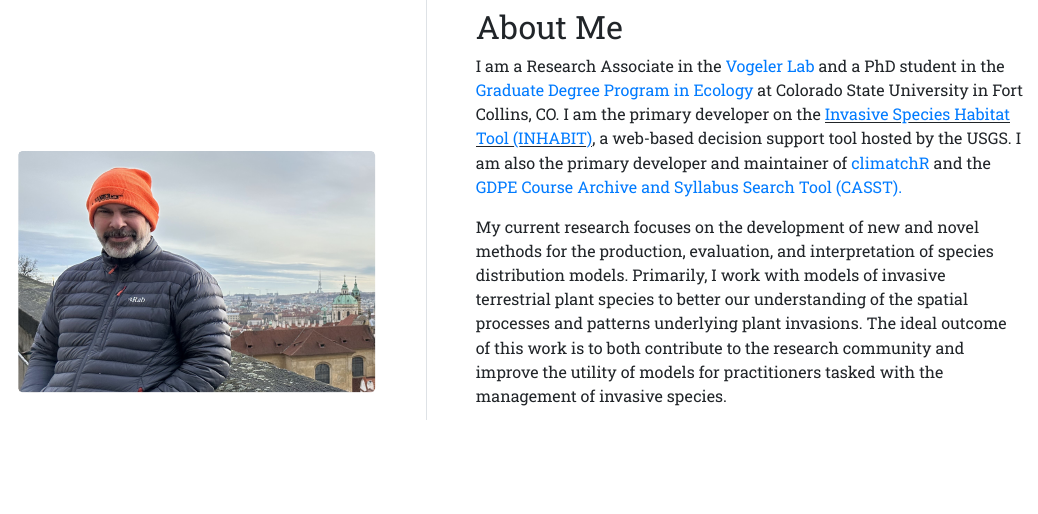
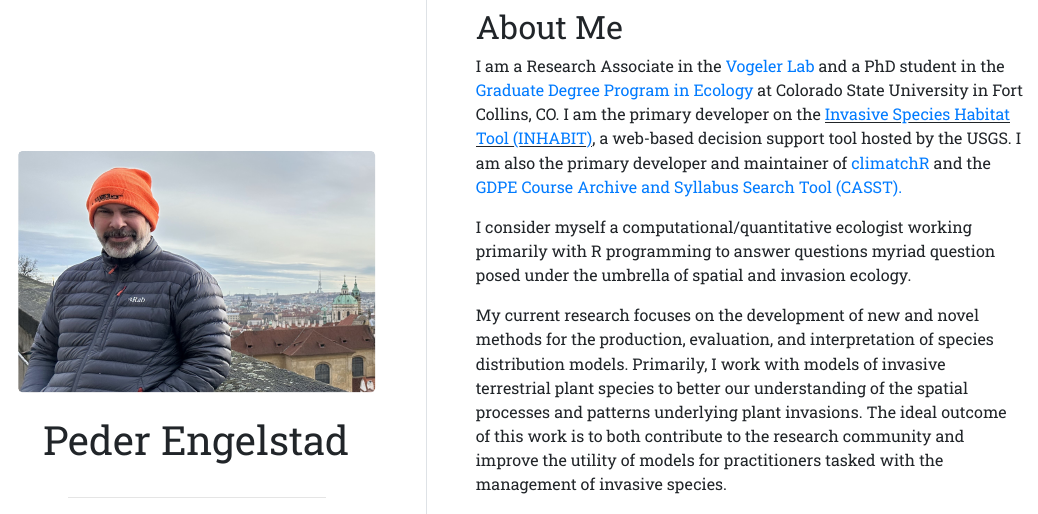
Before and after one commit to pederengelstad/pederengelstad.github.io, an R Markdown document (index.Rmd): the page in a window 1100 px wide, from 60 px down. The pictures show the output file index.html that the author committed with the source, opened offline.

Commit message:
new pub and bio edit

```diff
--- a/index.Rmd
+++ b/index.Rmd
@@ -31,6 +31,8 @@ editor_options:
 ## About Me
 
 I am a Research Associate in the <a href="https://www.vogelerlab.com/" target="_blank">Vogeler Lab</a> and a PhD student in the <a href="https://ecology.colostate.edu/" target="_blank">Graduate Degree Program in Ecology</a> at Colorado State University in Fort Collins, CO. I am the primary developer on the <u><a href="https://gis.usgs.gov/inhabit" target="_blank"> Invasive Species Habitat Tool (INHABIT)</a></u>, a web-based decision support tool hosted by the USGS. I am also the primary developer and maintainer of <a href="https://doi.org/10.5066/P9ILPPTC" target="_blank">climatchR</a> and the <a href="https://pengelstad.shinyapps.io/gdpe_casst/" target="_blank">GDPE Course Archive and Syllabus Search Tool (CASST).</a>
+
+I consider myself a computational/quantitative ecologist working primarily with R programming to answer questions myriad question posed under the umbrella of spatial and invasion ecology.
 
 My current research focuses on the development of new and novel methods for the production, evaluation, and interpretation of species distribution models. Primarily, I work with models of invasive terrestrial plant species to better our understanding of the spatial processes and patterns underlying plant invasions. The ideal outcome of this work is to both contribute to the research community and  improve the utility of models for practitioners tasked with the management of invasive species.
 
```
Also changed, not shown: index.html, index.Rmd (1 more changed lines).
